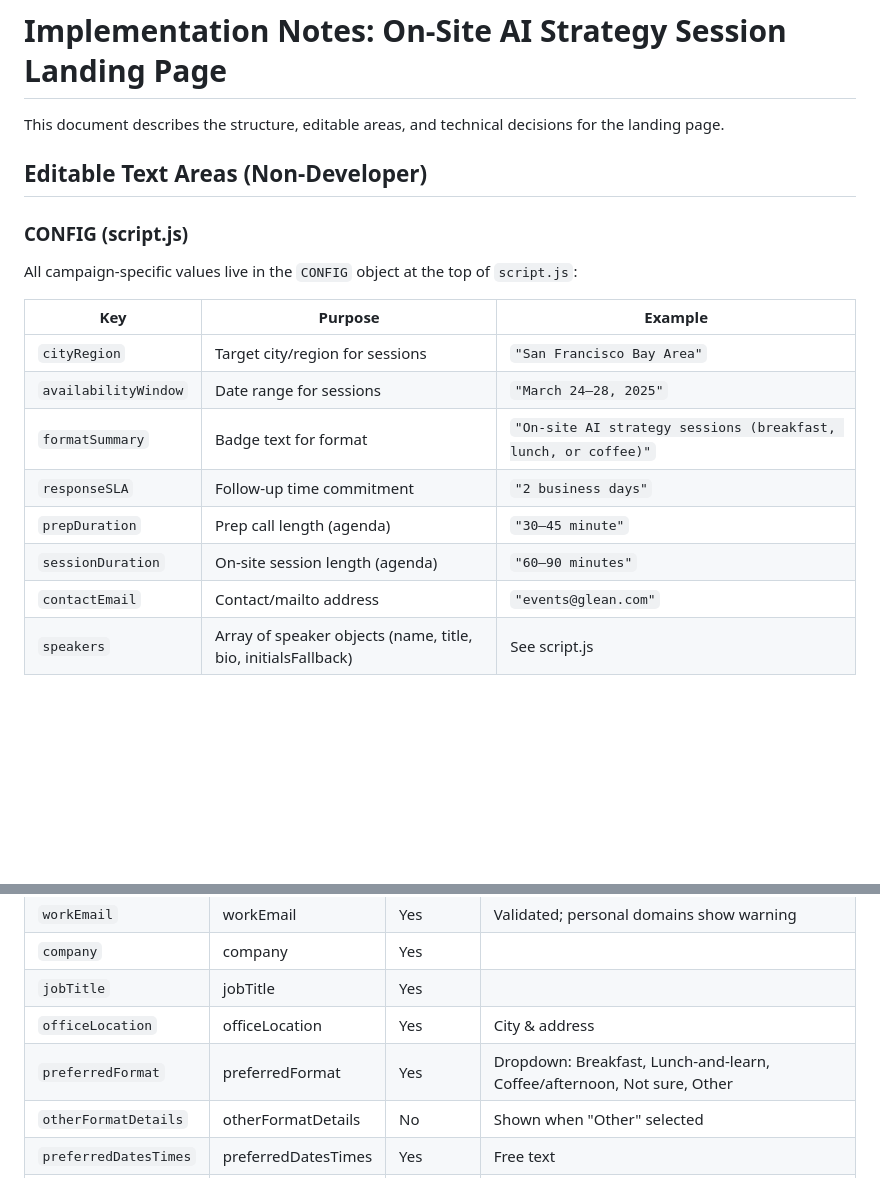
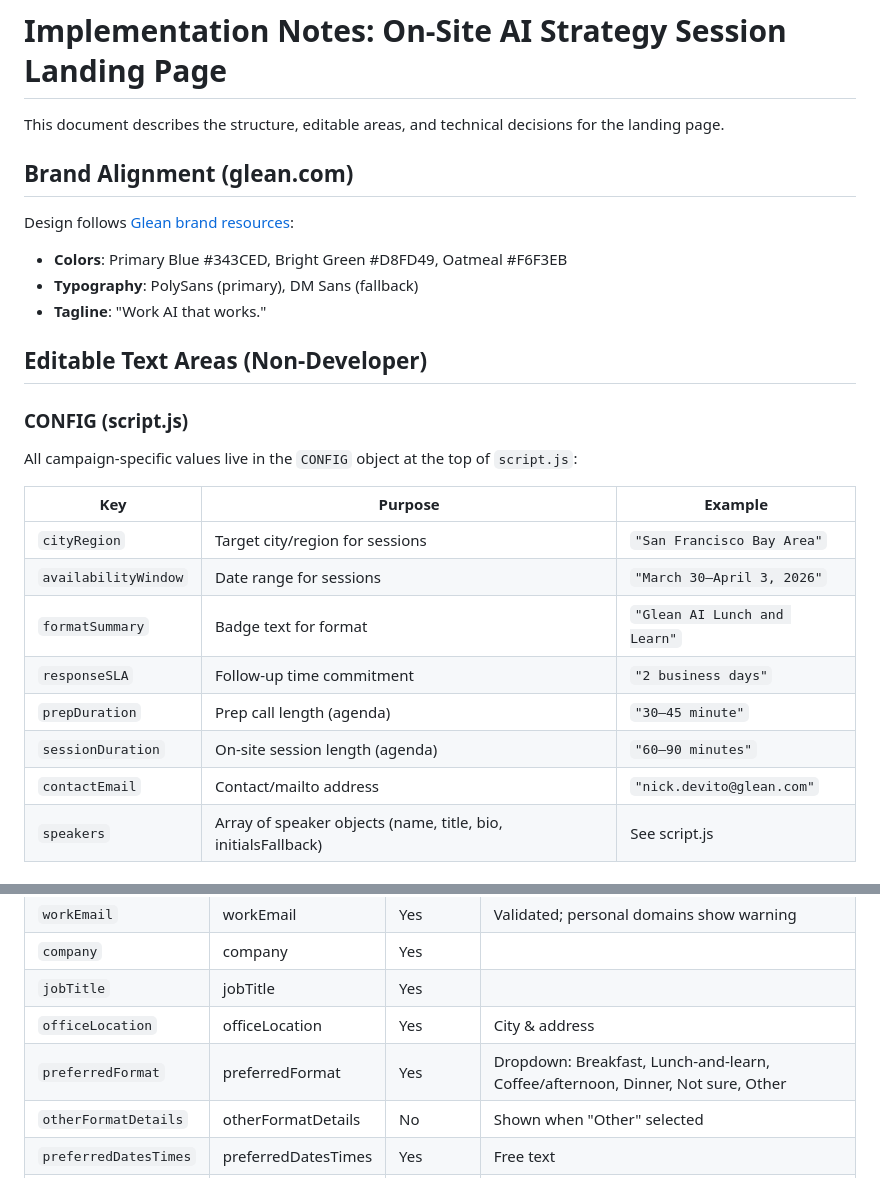
Before and after one commit to prateek-kavadia-glean/gleanlnl, a Markdown page: IMPLEMENTATION_NOTES.md, 2 parts joined by grey strips. Drawn GitHub-style; blank space fills up the shorter version.

Commit message:
Enhance landing page with Glean brand alignment and updated content. Added brand guidelines to IMPLEMENTATION_NOTES.md, updated customer logos in index.html, and improved footer CTA design in styles.css. Adjusted editable text areas for session details and refined CSS styles for consistency.

```diff
--- a/IMPLEMENTATION_NOTES.md
+++ b/IMPLEMENTATION_NOTES.md
@@ -1,6 +1,13 @@
 # Implementation Notes: On-Site AI Strategy Session Landing Page
 
 This document describes the structure, editable areas, and technical decisions for the landing page.
+
+## Brand Alignment (glean.com)
+
+Design follows [Glean brand resources](https://www.glean.com/brand-resources):
+- **Colors**: Primary Blue #343CED, Bright Green #D8FD49, Oatmeal #F6F3EB
+- **Typography**: PolySans (primary), DM Sans (fallback)
+- **Tagline**: "Work AI that works."
 
 ## Editable Text Areas (Non-Developer)
 
@@ -10,12 +17,12 @@ All campaign-specific values live in the `CONFIG` object at the top of `script.j
 | Key | Purpose | Example |
 |-----|---------|---------|
 | `cityRegion` | Target city/region for sessions | `"San Francisco Bay Area"` |
-| `availabilityWindow` | Date range for sessions | `"March 24–28, 2025"` |
-| `formatSummary` | Badge text for format | `"On-site AI strategy sessions (breakfast, lunch, or coffee)"` |
+| `availabilityWindow` | Date range for sessions | `"March 30–April 3, 2026"` |
+| `formatSummary` | Badge text for format | `"Glean AI Lunch and Learn"` |
 | `responseSLA` | Follow-up time commitment | `"2 business days"` |
 | `prepDuration` | Prep call length (agenda) | `"30–45 minute"` |
 | `sessionDuration` | On-site session length (agenda) | `"60–90 minutes"` |
-| `contactEmail` | Contact/mailto address | `"events@glean.com"` |
+| `contactEmail` | Contact/mailto address | `"nick.devito@glean.com"` |
 | `speakers` | Array of speaker objects (name, title, bio, initialsFallback) | See script.js |
 
 ### Hero Section (index.html)
@@ -40,7 +47,7 @@ All campaign-specific values live in the `CONFIG` object at the top of `script.j
 | `company` | company | Yes | |
 | `jobTitle` | jobTitle | Yes | |
 | `officeLocation` | officeLocation | Yes | City & address |
-| `preferredFormat` | preferredFormat | Yes | Dropdown: Breakfast, Lunch-and-learn, Coffee/afternoon, Not sure, Other |
+| `preferredFormat` | preferredFormat | Yes | Dropdown: Breakfast, Lunch-and-learn, Coffee/afternoon, Dinner, Not sure, Other |
 | `otherFormatDetails` | otherFormatDetails | No | Shown when "Other" selected |
 | `preferredDatesTimes` | preferredDatesTimes | Yes | Free text |
 | `estimatedAttendees` | estimatedAttendees | No | Numeric |
```
